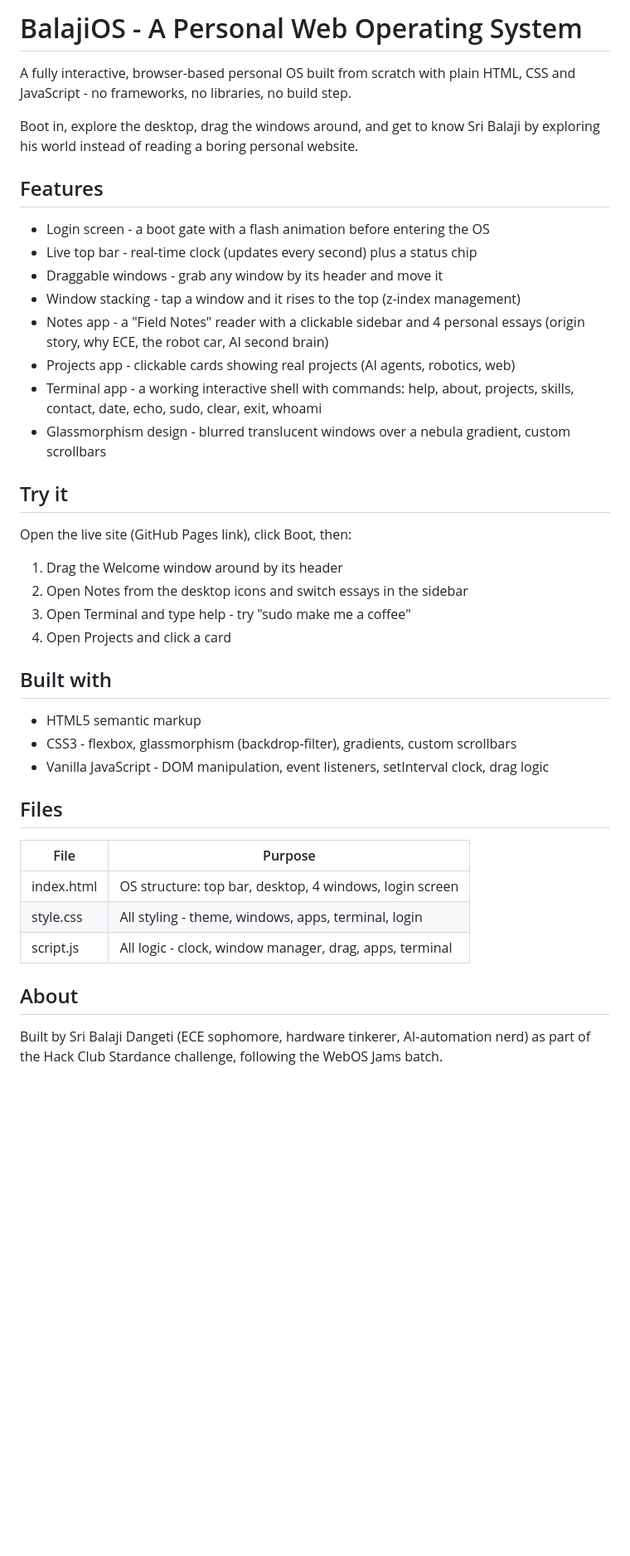
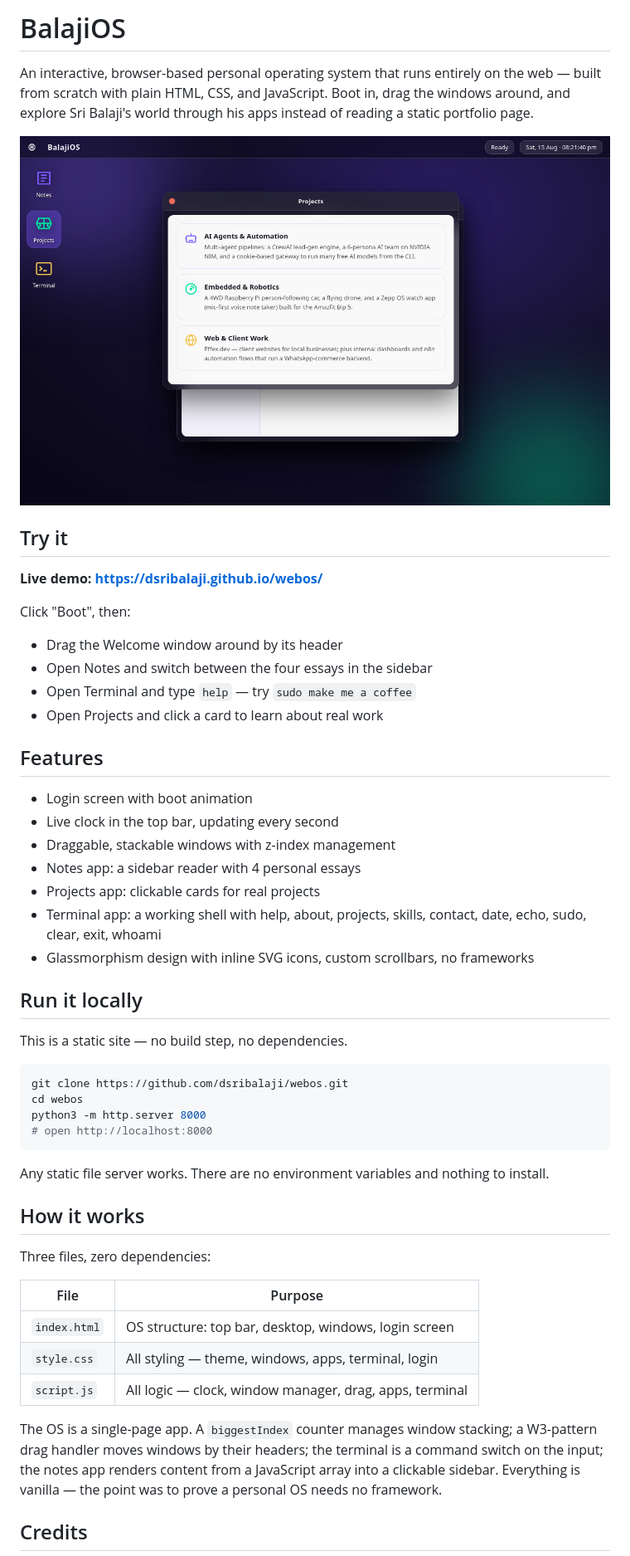
Before and after one commit to dsribalaji/webos, a Markdown page: README.md, the part around the change printed below. Shown: that part at 83% size. Drawn GitHub-style; pictures changed too: screenshot.png (added); blank space fills up the shorter version.

Commit message:
Upgrade README: add demo link, screenshot, run instructions
Match Stardance shipping guide: one-line description, live demo URL,
screenshot, local run steps, how-it-works section, credits.

````diff
--- a/README.md
+++ b/README.md
@@ -1,44 +1,53 @@
-# BalajiOS - A Personal Web Operating System
+# BalajiOS
 
-A fully interactive, browser-based personal OS built from scratch with plain HTML, CSS and JavaScript - no frameworks, no libraries, no build step.
+An interactive, browser-based personal operating system that runs entirely on the web — built from scratch with plain HTML, CSS, and JavaScript. Boot in, drag the windows around, and explore Sri Balaji's world through his apps instead of reading a static portfolio page.
 
-Boot in, explore the desktop, drag the windows around, and get to know Sri Balaji by exploring his world instead of reading a boring personal website.
+![BalajiOS desktop with terminal, notes, and projects open](screenshot.png)
+
+## Try it
+
+**Live demo: https://dsribalaji.github.io/webos/**
+
+Click "Boot", then:
+- Drag the Welcome window around by its header
+- Open Notes and switch between the four essays in the sidebar
+- Open Terminal and type `help` — try `sudo make me a coffee`
+- Open Projects and click a card to learn about real work
 
 ## Features
 
-- Login screen - a boot gate with a flash animation before entering the OS
-- Live top bar - real-time clock (updates every second) plus a status chip
-- Draggable windows - grab any window by its header and move it
-- Window stacking - tap a window and it rises to the top (z-index management)
-- Notes app - a "Field Notes" reader with a clickable sidebar and 4 personal essays (origin story, why ECE, the robot car, AI second brain)
-- Projects app - clickable cards showing real projects (AI agents, robotics, web)
-- Terminal app - a working interactive shell with commands: help, about, projects, skills, contact, date, echo, sudo, clear, exit, whoami
-- Glassmorphism design - blurred translucent windows over a nebula gradient, custom scrollbars
+- Login screen with boot animation
+- Live clock in the top bar, updating every second
+- Draggable, stackable windows with z-index management
+- Notes app: a sidebar reader with 4 personal essays
+- Projects app: clickable cards for real projects
+- Terminal app: a working shell with help, about, projects, skills, contact, date, echo, sudo, clear, exit, whoami
+- Glassmorphism design with inline SVG icons, custom scrollbars, no frameworks
 
-## Try it
+## Run it locally
 
-Open the live site (GitHub Pages link), click Boot, then:
+This is a static site — no build step, no dependencies.
 
-1. Drag the Welcome window around by its header
-2. Open Notes from the desktop icons and switch essays in the sidebar
-3. Open Terminal and type help - try "sudo make me a coffee"
-4. Open Projects and click a card
+```bash
+git clone https://github.com/dsribalaji/webos.git
+cd webos
+python3 -m http.server 8000
+# open http://localhost:8000
+```
 
-## Built with
+Any static file server works. There are no environment variables and nothing to install.
 
-- HTML5 semantic markup
-- CSS3 - flexbox, glassmorphism (backdrop-filter), gradients, custom scrollbars
-- Vanilla JavaScript - DOM manipulation, event listeners, setInterval clock, drag logic
+## How it works
 
-## Files
+Three files, zero dependencies:
 
 | File | Purpose |
 |------|---------|
-| index.html | OS structure: top bar, desktop, 4 windows, login screen |
-| style.css | All styling - theme, windows, apps, terminal, login |
-| script.js | All logic - clock, window manager, drag, apps, terminal |
+| `index.html` | OS structure: top bar, desktop, windows, login screen |
+| `style.css` | All styling — theme, windows, apps, terminal, login |
+| `script.js` | All logic — clock, window manager, drag, apps, terminal |
 
-## About
+The OS is a single-page app. A `biggestIndex` counter manages window stacking; a W3-pattern drag handler moves windows by their headers; the terminal is a command switch on the input; the notes app renders content from a JavaScript array into a clickable sidebar. Everything is vanilla — the point was to prove a personal OS needs no framework.
 
-Built by Sri Balaji Dangeti (ECE sophomore, hardware tinkerer, AI-automation nerd) as part of the Hack Club Stardance challenge, following the WebOS Jams batch.
+## Credits
 
````
Also changed, not shown: other parts of README.md (+1 -1 lines), 1 other file.
